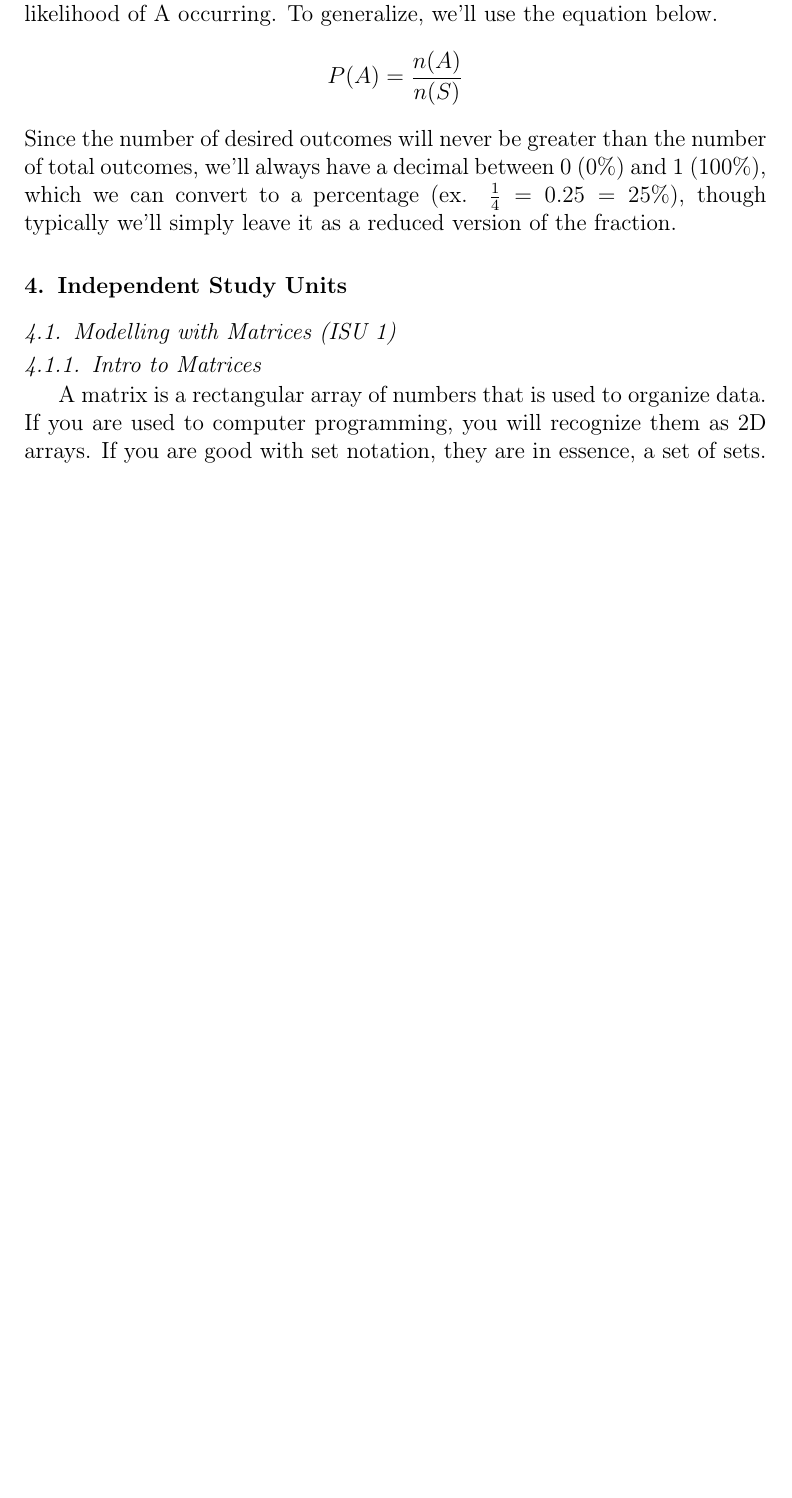
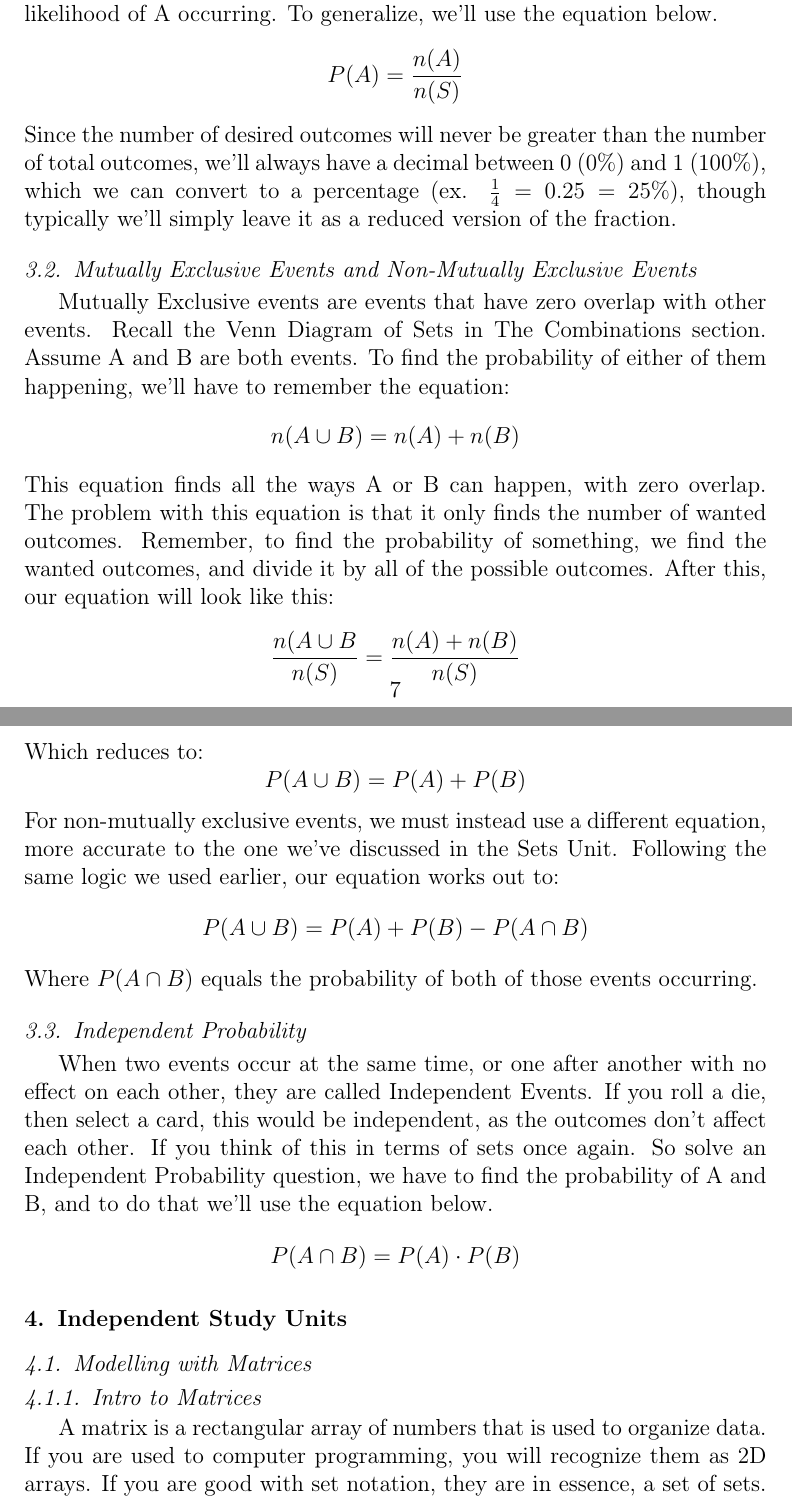
Before and after one commit to calumptrck/MDM4UI, a LaTeX paper (main.tex): part of page 7 of 10 before the commit and two parts of pages 7 and 8 of 11 after it, the two joined at a grey line, cut so that both start at the same text, the shorter picture padded with empty space. Compiled offline with pdfLaTeX.

Commit message:
Added Sections & Updated Formatting
Added:
  Mutually Exclusive Events
  Indépendant Probability
Fixed:
  Formatting of matrices, and subsections.

```diff
--- a/main.tex
+++ b/main.tex
@@ -221,9 +223,34 @@ or how many ways can you bring 4 people out of 20 friends to a party.
     \end{equation*}
     Since the number of desired outcomes will never be greater than the number of total outcomes, we'll always have a decimal between 0 (0\%) and 1 (100\%), which we can convert to a percentage (ex. $\frac{1}{4}=0.25=25\%$), though typically we'll simply leave it as a reduced version of the fraction.
 
+    \subsection{Mutually Exclusive Events and Non-Mutually Exclusive Events}
+    Mutually Exclusive events are events that have zero overlap with other events. Recall the Venn Diagram of Sets in The Combinations section. Assume A and B are both events. To find the probability of either of them happening, we'll have to remember the equation:
+    \begin{equation*}
+        n(A\cup B) = n(A) + n(B)
+    \end{equation*}
+    This equation finds all the ways A or B can happen, with zero overlap. The problem with this equation is that it only finds the number of wanted outcomes. Remember, to find the probability of something, we find the wanted outcomes, and divide it by all of the possible outcomes. After this, our equation will look like this:
+    \begin{equation*}
+        \frac{n(A \cup B}{n(S)} = \frac{n(A) + n(B)}{n(S)}
+    \end{equation*}
+    Which reduces to:
+    \begin{equation*}
+        P(A\cup B) = P(A) + P(B)
+    \end{equation*}
+    For non-mutually exclusive events, we must instead use a different equation, more accurate to the one we've discussed in the Sets Unit. Following the same logic we used earlier, our equation works out to:
+    \begin{equation*}
+        P(A\cup B) = P(A) + P(B) - P(A\cap B)
+    \end{equation*}
+    Where $P(A\cap B)$ equals the probability of both of those events occurring.
+
+    \subsection{Independent Probability}
+    When two events occur at the same time, or one after another with no effect on each other, they are called Independent Events. If you roll a die, then select a card, this would be independent, as the outcomes don't affect each other. If you think of this in terms of sets once again. So solve an Independent Probability question, we have to find the probability of A and B, and to do that we'll use the equation below.
+    \begin{equation*}
+        P(A\cap B) = P(A) \cdot P(B)
+    \end{equation*}
+
 \section{Independent Study Units}
 
-    \subsection{Modelling with Matrices (ISU 1)}
+    \subsection{Modelling with Matrices}
 
         \subsubsection{Intro to Matrices}
         A matrix is a rectangular array of numbers that is used to organize data. If you are used to computer programming, you will recognize them as 2D arrays. If you are good with set notation, they are in essence, a set of sets. Matrices follow the format below:
```
Also changed, not shown: MDM4UI.pdf, main.tex (16 more changed lines).
